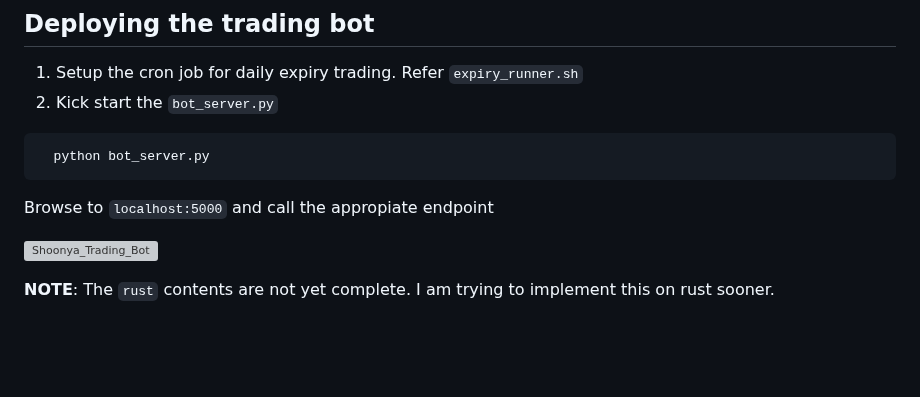
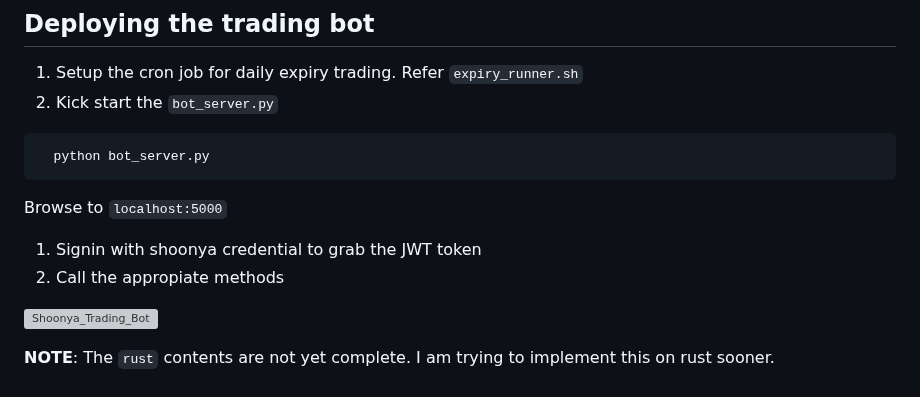
Before and after one commit to P0W/trading_with_shoonya, a Markdown page: README.md, the part around the change. Drawn GitHub-style; blank space fills up the shorter version; grey boxes are pictures that could not be loaded.

````diff
--- a/README.md
+++ b/README.md
@@ -103,7 +103,9 @@ Sample runs
   python bot_server.py
 ```
 
-Browse to `localhost:5000` and call the appropiate endpoint
+Browse to `localhost:5000`
+1. Signin with shoonya credential to grab the JWT token
+2. Call the appropiate methods
 
 ![Shoonya_Trading_Bot](https://github.com/P0W/trading_with_shoonya/assets/5833233/9941afdb-aa88-4f68-87d9-a7a2dc3fbefd)
 
````
